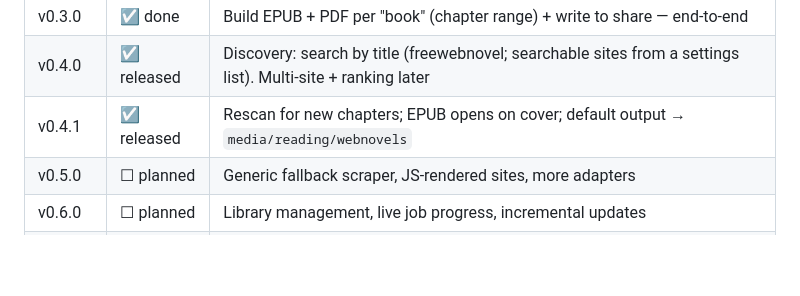
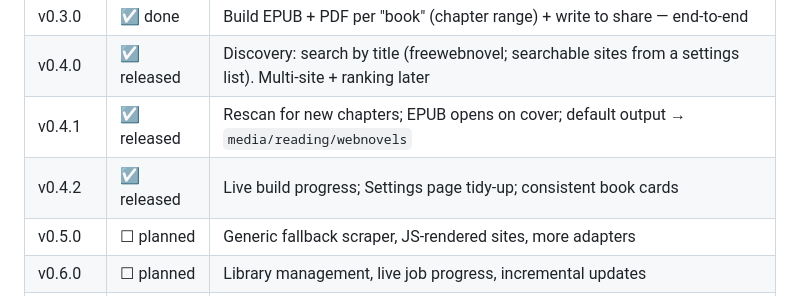
Before and after one commit to rhamblen/webnovel-to-epub-scraper, a Markdown page: README.md, the part around the change. GitHub-like rendering; blank space fills up the shorter version.

```diff
--- a/README.md
+++ b/README.md
@@ -29,6 +29,7 @@ Point it at a novel, pick the recommended source site, click **Build**, and a fi
 | v0.3.0  | ☑ done | Build EPUB + PDF per "book" (chapter range) + write to share — end-to-end |
 | v0.4.0  | ☑ released | Discovery: search by title (freewebnovel; searchable sites from a settings list). Multi-site + ranking later |
 | v0.4.1  | ☑ released | Rescan for new chapters; EPUB opens on cover; default output → `media/reading/webnovels` |
+| v0.4.2  | ☑ released | Live build progress; Settings page tidy-up; consistent book cards |
 | v0.5.0  | ☐ planned | Generic fallback scraper, JS-rendered sites, more adapters |
 | v0.6.0  | ☐ planned | Library management, live job progress, incremental updates |
 | v1.0.0  | ☐ planned | Hardening, tests, Compose Manager install docs |
```
Also changed, not shown: CHANGELOG.md (+4 -0 lines).
